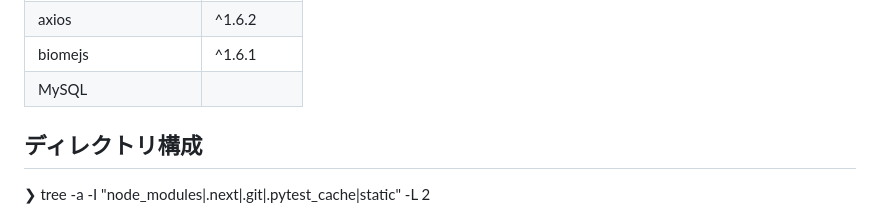
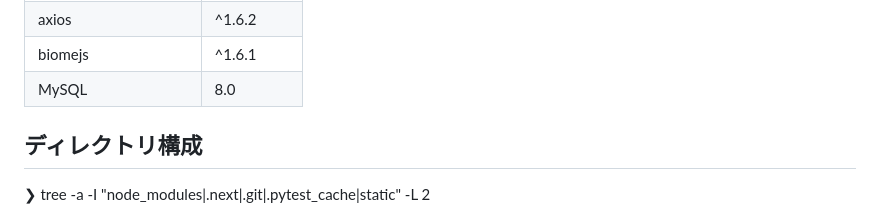
Before and after one commit to omegamaster86/calling, a Markdown page: README.md, the part around the change. GitHub-like rendering.

```diff
--- a/README.md
+++ b/README.md
@@ -57,7 +57,7 @@ Calling
 | chakra-ui             | ^2.8.2     |
 | axios                 | ^1.6.2     |
 | biomejs               | ^1.6.1     |
-| MySQL                 |      |
+| MySQL                 | 8.0        |
 
 
 
```
